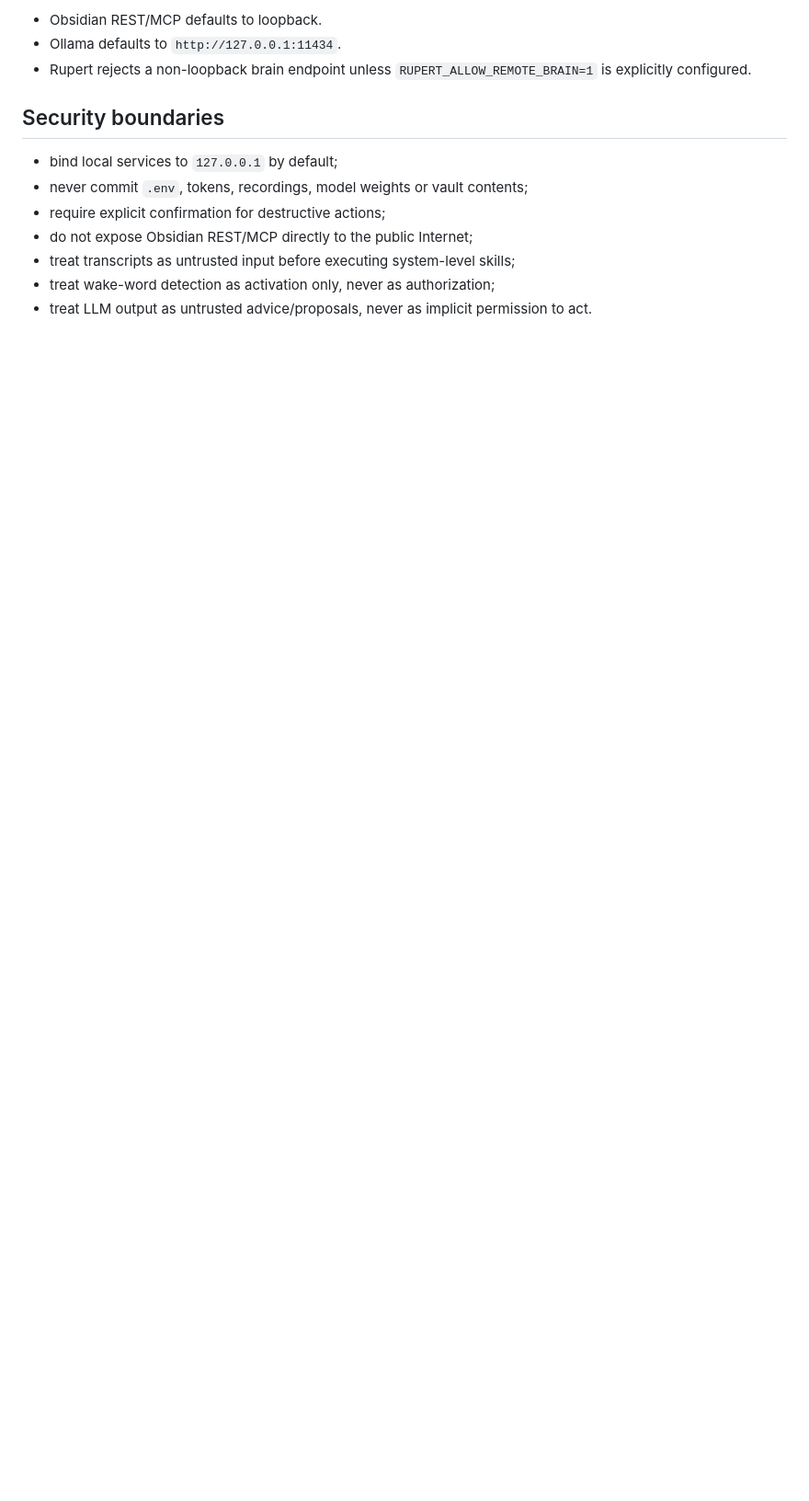
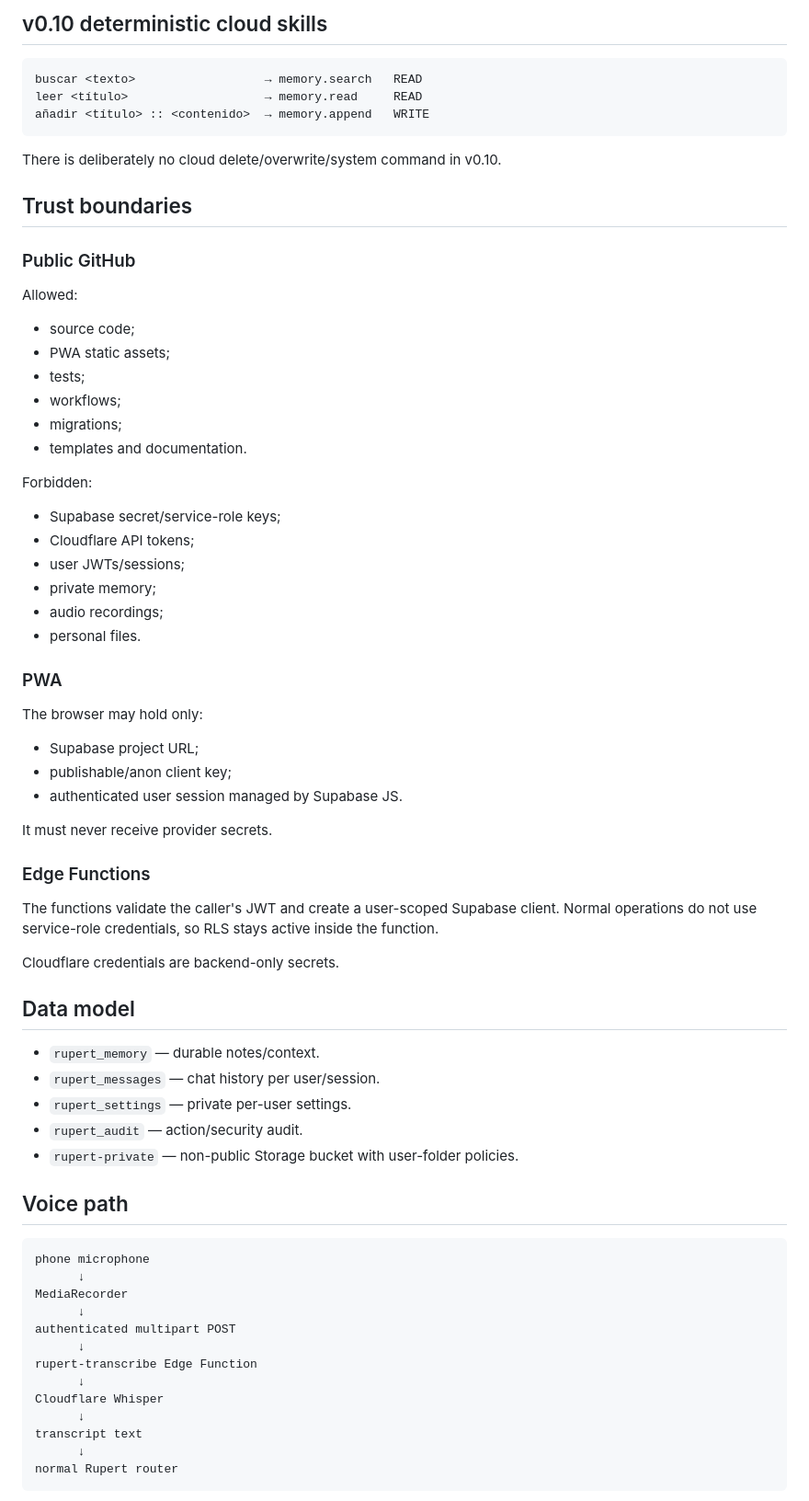
Before and after one commit to Klymapo/rupert, a Markdown page: docs/ARCHITECTURE.md, the part around one of its changes. Shown at 92% size. Rendered like a GitHub page; blank space fills up the shorter version.

Commit message:
docs: document cloud-first architecture

````diff
--- a/docs/ARCHITECTURE.md
+++ b/docs/ARCHITECTURE.md
@@ -87,14 +55,75 @@ answer/error                              permission validation
 
-- Obsidian REST/MCP defaults to loopback.
-- Ollama defaults to `http://127.0.0.1:11434`.
-- Rupert rejects a non-loopback brain endpoint unless `RUPERT_ALLOW_REMOTE_BRAIN=1` is explicitly configured.
+## v0.10 deterministic cloud skills
 
-## Security boundaries
+```text
+buscar <texto>                  → memory.search   READ
+leer <título>                   → memory.read     READ
+añadir <título> :: <contenido>  → memory.append   WRITE
+```
 
-- bind local services to `127.0.0.1` by default;
-- never commit `.env`, tokens, recordings, model weights or vault contents;
-- require explicit confirmation for destructive actions;
-- do not expose Obsidian REST/MCP directly to the public Internet;
-- treat transcripts as untrusted input before executing system-level skills;
-- treat wake-word detection as activation only, never as authorization;
-- treat LLM output as untrusted advice/proposals, never as implicit permission to act.
+There is deliberately no cloud delete/overwrite/system command in v0.10.
+
+## Trust boundaries
+
+### Public GitHub
+
+Allowed:
+
+- source code;
+- PWA static assets;
+- tests;
+- workflows;
+- migrations;
+- templates and documentation.
+
+Forbidden:
+
+- Supabase secret/service-role keys;
+- Cloudflare API tokens;
+- user JWTs/sessions;
+- private memory;
+- audio recordings;
+- personal files.
+
+### PWA
+
+The browser may hold only:
+
+- Supabase project URL;
+- publishable/anon client key;
+- authenticated user session managed by Supabase JS.
+
+It must never receive provider secrets.
+
+### Edge Functions
+
+The functions validate the caller's JWT and create a user-scoped Supabase client. Normal operations do not use service-role credentials, so RLS stays active inside the function.
+
+Cloudflare credentials are backend-only secrets.
+
+## Data model
+
+- `rupert_memory` — durable notes/context.
+- `rupert_messages` — chat history per user/session.
+- `rupert_settings` — private per-user settings.
+- `rupert_audit` — action/security audit.
+- `rupert-private` — non-public Storage bucket with user-folder policies.
+
+## Voice path
+
+```text
+phone microphone
+      ↓
+MediaRecorder
+      ↓
+authenticated multipart POST
+      ↓
+rupert-transcribe Edge Function
+      ↓
+Cloudflare Whisper
+      ↓
+transcript text
+      ↓
+normal Rupert router
+```
+
````
Also changed, not shown: other parts of docs/ARCHITECTURE.md (+88 -74 lines).
